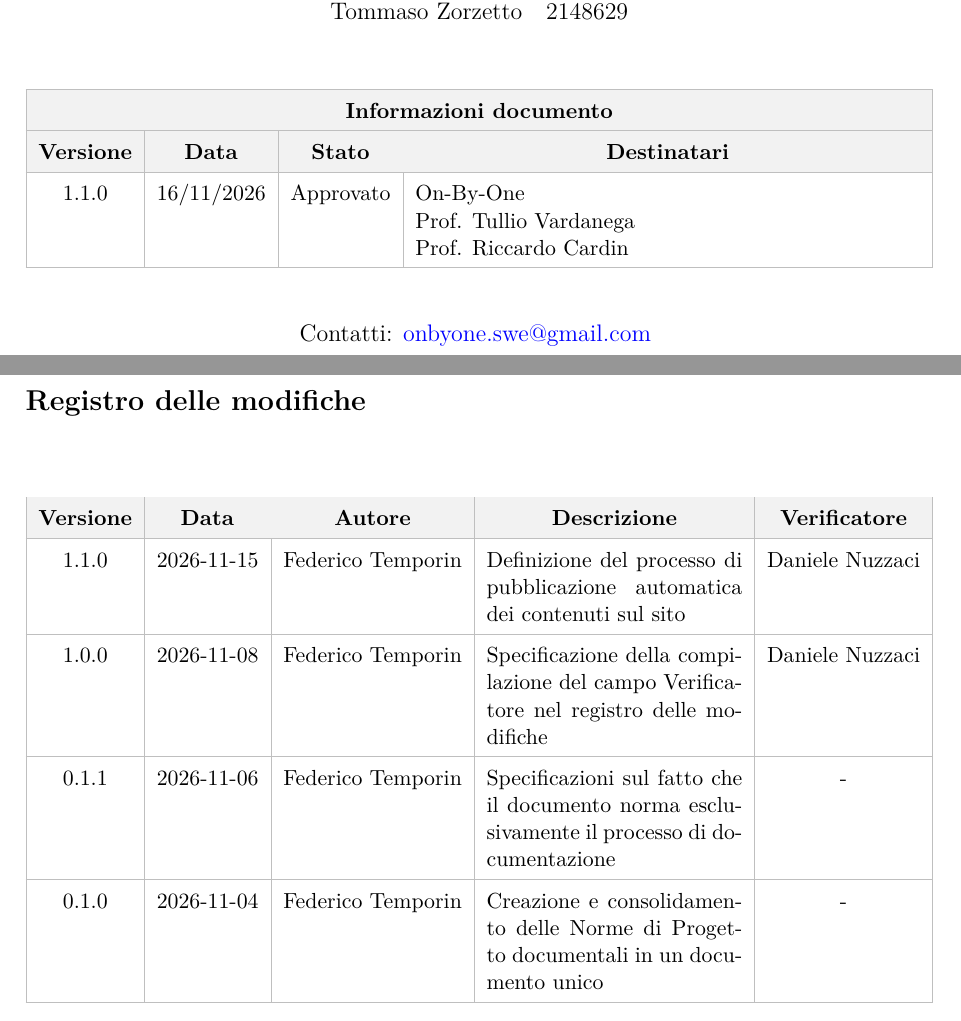
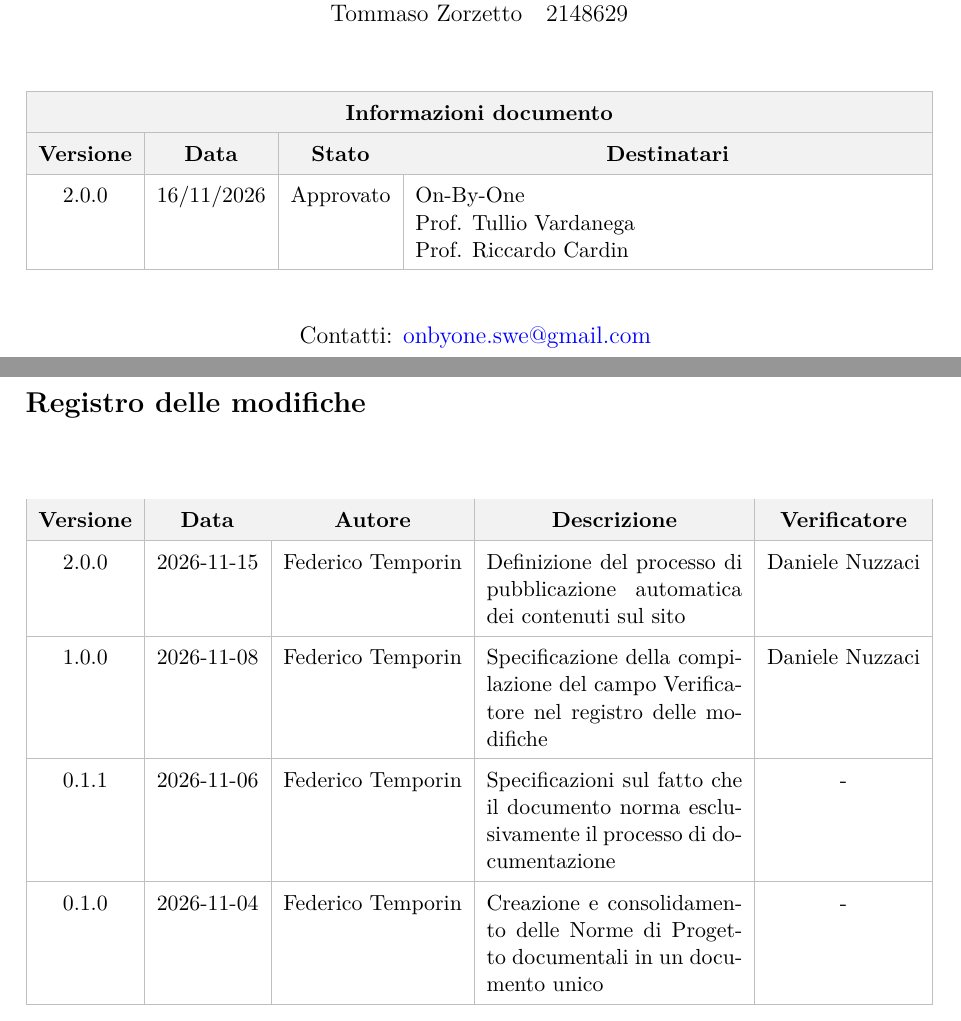
Before and after one commit to On-By-One-Team/On-By-One.github.io, a LaTeX document (docs/tex/gestionali/norme-di-progetto/norme-di-progetto-documentazione.tex): two parts of pages 1 and 2 of 18, joined at a grey line, cut so that both start at the same text. Compiled offline with pdfLaTeX.

Commit message:
docs: aggiornamento versione norme-di-progetto-documentazione. Closes #61

```diff
--- a/docs/tex/gestionali/norme-di-progetto/norme-di-progetto-documentazione.tex
+++ b/docs/tex/gestionali/norme-di-progetto/norme-di-progetto-documentazione.tex
@@ -70,7 +70,7 @@
             \hline
             \rowcolor{gray!10} \textbf{Versione} & \textbf{Data} & \textbf{Stato} & \multicolumn{1}{c|}{\textbf{Destinatari}} \\
             \hline
-            1.1.0 & 16/11/2026 & Approvato &
+            2.0.0 & 16/11/2026 & Approvato &
             On-By-One \newline
             Prof. Tullio Vardanega \newline
             Prof. Riccardo Cardin \\
@@ -106,7 +106,7 @@
         \multicolumn{1}{c|}{\textbf{Descrizione}} &
         \multicolumn{1}{c|}{\textbf{Verificatore}} \\
         \hline
-        1.1.0 & 2026-11-15 & Federico Temporin & Definizione del processo di pubblicazione automatica dei contenuti sul sito & Daniele Nuzzaci \\
+        2.0.0 & 2026-11-15 & Federico Temporin & Definizione del processo di pubblicazione automatica dei contenuti sul sito & Daniele Nuzzaci \\
         \hline
         1.0.0 & 2026-11-08 & Federico Temporin & Specificazione della compilazione del campo Verificatore nel registro delle modifiche & Daniele Nuzzaci \\
         \hline
```
